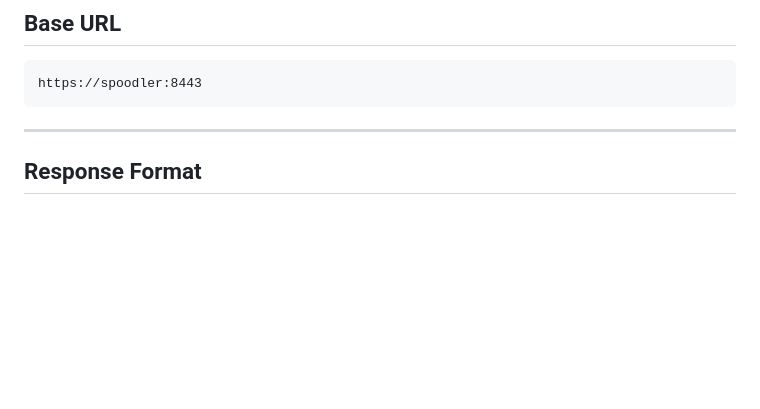
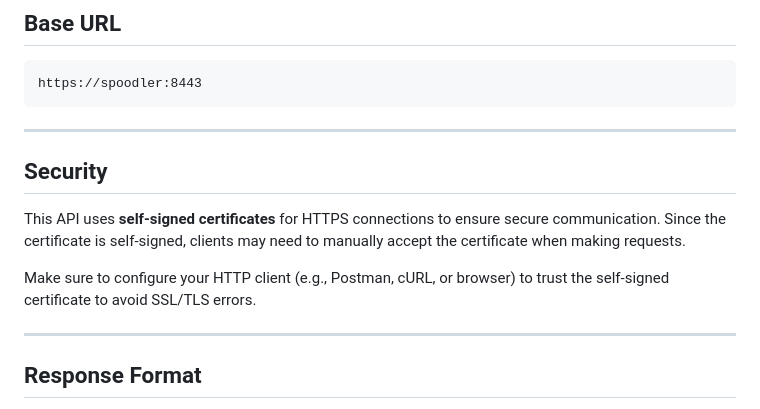
Before and after one commit to EduPav/spoodler, a Markdown page: docs/api_endpoints.md, the part around the change. GitHub-like rendering; blank space fills up the shorter version.

Commit message:
docs: add security section to api docs

````diff
--- a/docs/api_endpoints.md
+++ b/docs/api_endpoints.md
@@ -9,6 +9,14 @@ This is the REST API documentation for the Spoodler project. It provides informa
 ```
 https://spoodler:8443
 ```
+
+---
+
+## Security
+
+This API uses **self-signed certificates** for HTTPS connections to ensure secure communication. Since the certificate is self-signed, clients may need to manually accept the certificate when making requests.
+
+Make sure to configure your HTTP client (e.g., Postman, cURL, or browser) to trust the self-signed certificate to avoid SSL/TLS errors.
 
 ---
 
````
